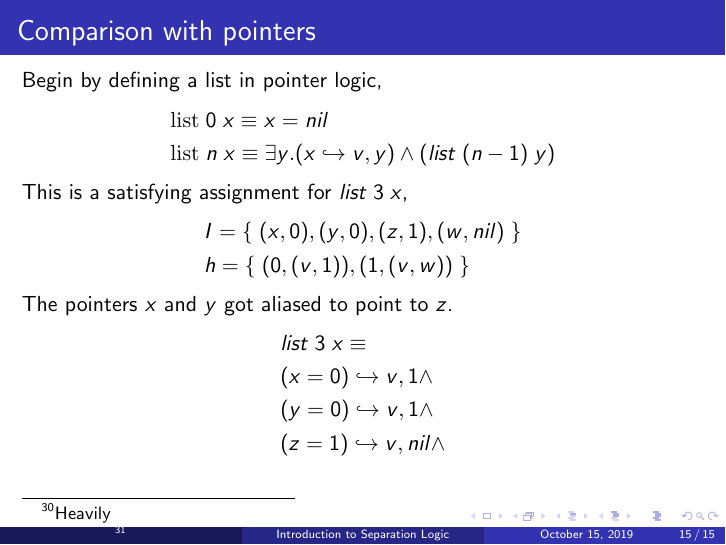
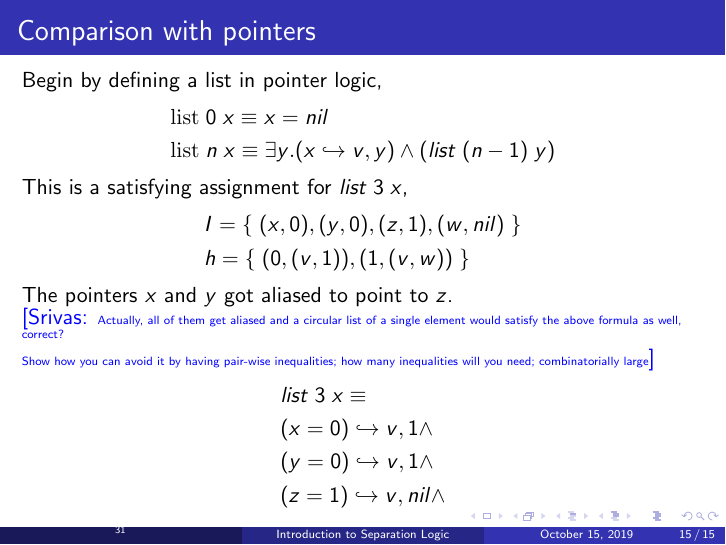
Before and after one commit to anmolsahoo25/seplogic_tasmt19, LaTeX slides (main.tex): page 15 of 15. Compiled offline with pdfLaTeX.

Commit message:
attempt to sync up changes

```diff
--- a/main.tex
+++ b/main.tex
@@ -250,7 +250,9 @@ This is a satisfying assignment for $list \; 3 \; x$,
     & h =
     \{\; (0, (v,1)) , (1, (v,w)) \;\}
 \end{align*}
-The pointers $x$ and $y$ got aliased to point to $z$.
+The pointers $x$ and $y$ got aliased to point to $z$. \\
+\mscmt{\tiny{Actually, all of them get aliased and a  circular list of a single element would satisfy the above formula as well, correct? \\
+Show how you can avoid it by having pair-wise inequalities; how many inequalities will you need; combinatorially large}}
 \begin{align*}
     & list \; 3 \; x \equiv \\
     & (x = 0) \hookrightarrow v,1 \land \\
```
Also changed, not shown: main.pdf.
